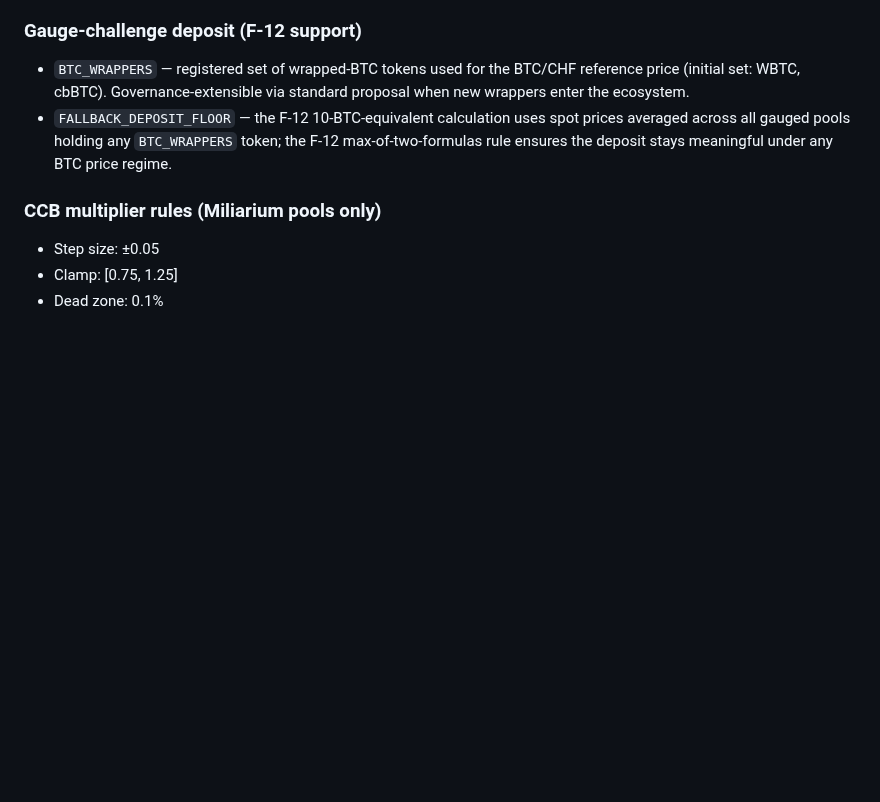
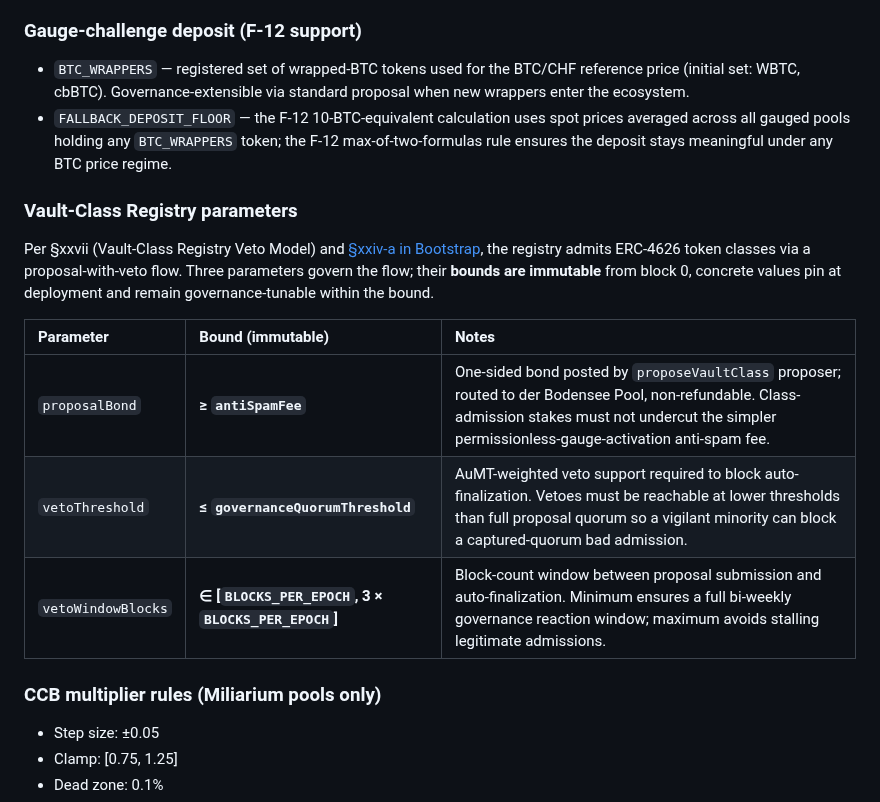
Before and after one commit to aummfi-bit/aumm-site, a Markdown page: 10_constitution.md, the part around the change. GitHub-like rendering; blank space fills up the shorter version.

Commit message:
SG.D4: 10_constitution.md §xxix — Vault-Class Registry tunable-bounds subsection

```diff
--- a/10_constitution.md
+++ b/10_constitution.md
@@ -174,6 +174,16 @@ Immutable from block 0, cannot be changed by any means.
 - `BTC_WRAPPERS` — registered set of wrapped-BTC tokens used for the BTC/CHF reference price (initial set: WBTC, cbBTC). Governance-extensible via standard proposal when new wrappers enter the ecosystem.
 - `FALLBACK_DEPOSIT_FLOOR` — the F-12 10-BTC-equivalent calculation uses spot prices averaged across all gauged pools holding any `BTC_WRAPPERS` token; the F-12 max-of-two-formulas rule ensures the deposit stays meaningful under any BTC price regime.
 
+### Vault-Class Registry parameters
+
+Per §xxvii (Vault-Class Registry Veto Model) and [§xxiv-a in Bootstrap](08_bootstrap.md), the registry admits ERC-4626 token classes via a proposal-with-veto flow. Three parameters govern the flow; their **bounds are immutable** from block 0, concrete values pin at deployment and remain governance-tunable within the bound.
+
+| Parameter | Bound (immutable) | Notes |
+|:----------|:------------------|:------|
+| `proposalBond` | **≥ `antiSpamFee`** | One-sided bond posted by `proposeVaultClass` proposer; routed to der Bodensee Pool, non-refundable. Class-admission stakes must not undercut the simpler permissionless-gauge-activation anti-spam fee. |
+| `vetoThreshold` | **≤ `governanceQuorumThreshold`** | AuMT-weighted veto support required to block auto-finalization. Vetoes must be reachable at lower thresholds than full proposal quorum so a vigilant minority can block a captured-quorum bad admission. |
+| `vetoWindowBlocks` | **∈ [`BLOCKS_PER_EPOCH`, 3 × `BLOCKS_PER_EPOCH`]** | Block-count window between proposal submission and auto-finalization. Minimum ensures a full bi-weekly governance reaction window; maximum avoids stalling legitimate admissions. |
+
 ### CCB multiplier rules (Miliarium pools only)
 
 - Step size: ±0.05
```
